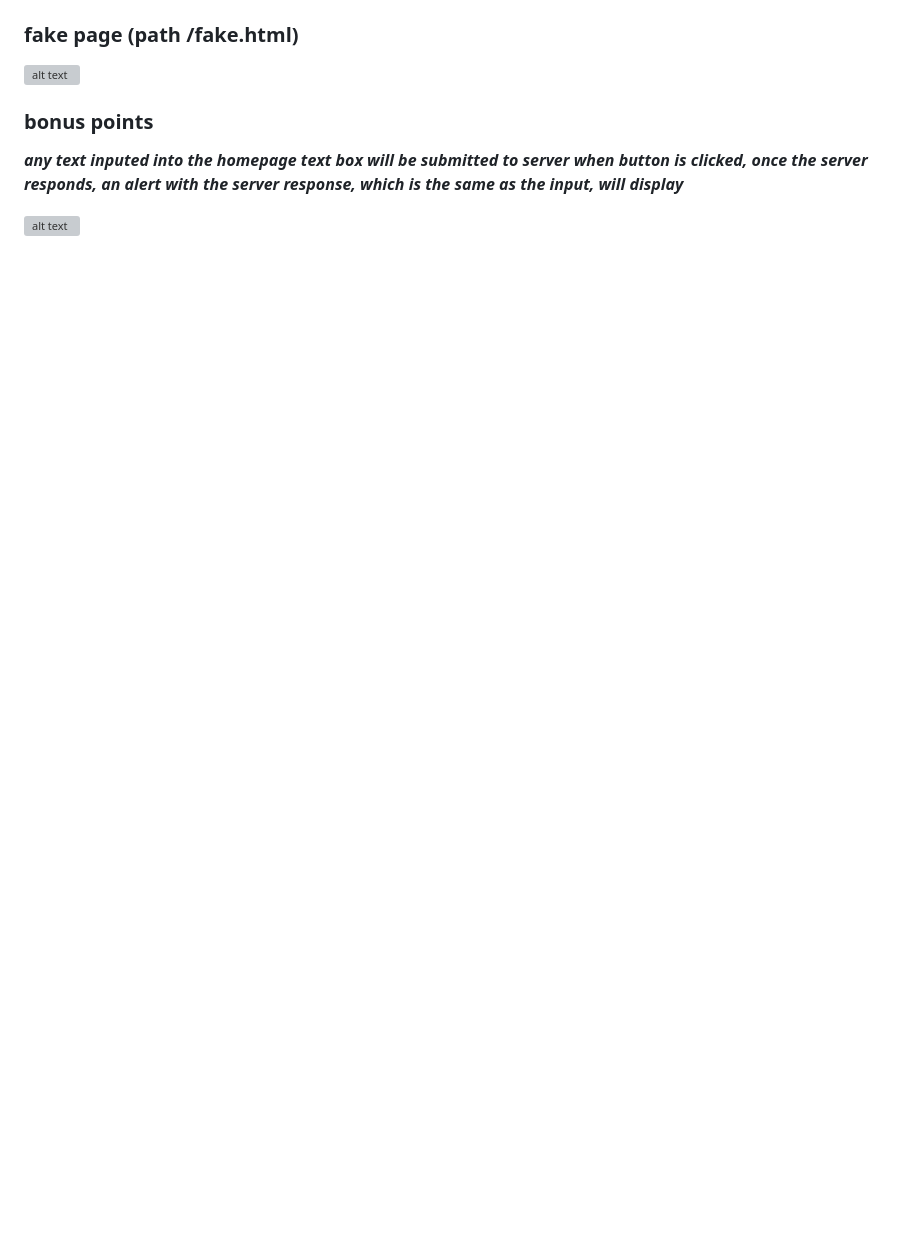
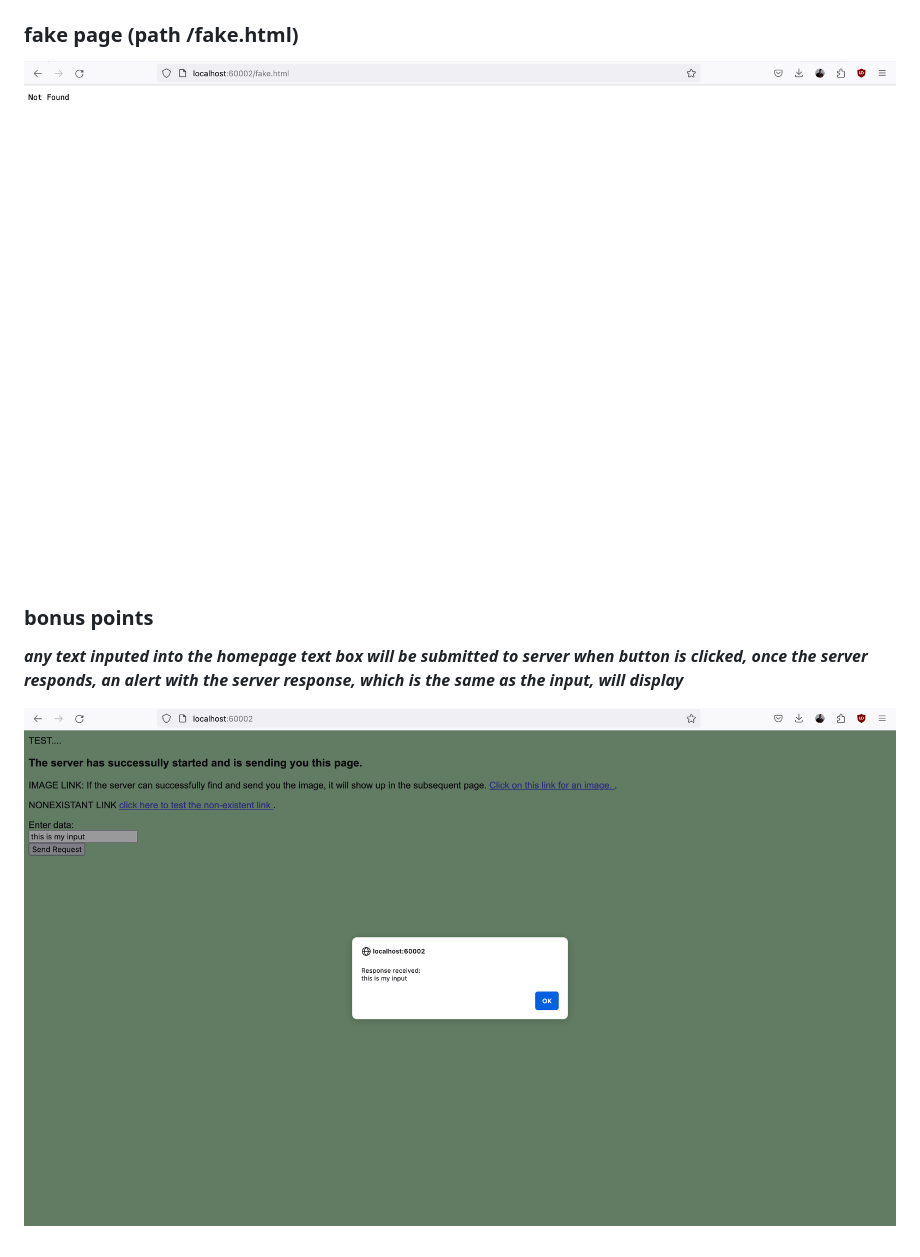
Before and after one commit to JayaAnim/cpp_http_server, a Markdown page: README.md, the part around the change printed below. Rendered like a GitHub page; blank space fills up the shorter version; grey boxes are pictures that could not be loaded.

```diff
--- a/README.md
+++ b/README.md
@@ -57,9 +57,9 @@
 
 ### fake page (path /fake.html)
 
-![alt text](https://github.com/JayaAnim/cpp_http_server/tree/main/documentation_images/fake_page.png)
+![image description](documentation_images/fake_page.png)
 
 ### bonus points
 ***any text inputed into the homepage text box will be submitted to server when button is clicked, once the server responds, an alert with the server response, which is the same as the input, will display***
 
-![alt text](https://github.com/JayaAnim/cpp_http_server/tree/main/documentation_images/bonus_points_input.png)
+![image description](documentation_images/bonus_points_input.png)
```
Also changed, not shown: other parts of README.md (+3 -3 lines).
